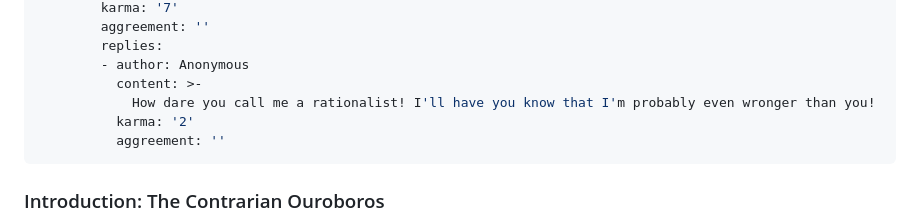
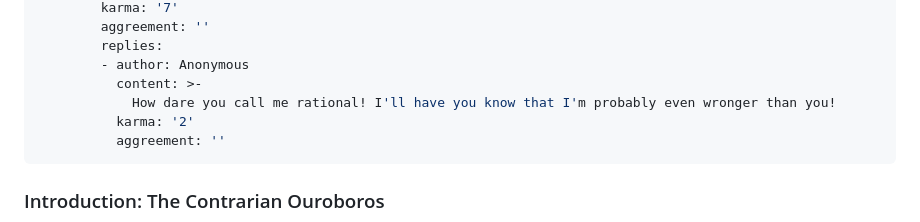
Before and after one commit to MathGeniusJodie/morewrong.org, a Markdown page: output/meta-contrarian-takes-on-meta-contrarian-t.md, the part around the change. Rendered like a GitHub page.

Commit message:
optimized funniness of new comment

```diff
--- a/output/meta-contrarian-takes-on-meta-contrarian-t.md
+++ b/output/meta-contrarian-takes-on-meta-contrarian-t.md
@@ -17,7 +17,7 @@ comments:
         replies:
         - author: Anonymous
           content: >-
-            How dare you call me a rationalist! I'll have you know that I'm probably even wronger than you!
+            How dare you call me rational! I'll have you know that I'm probably even wronger than you!
           karma: '2'
           aggreement: ''
 ---
```
